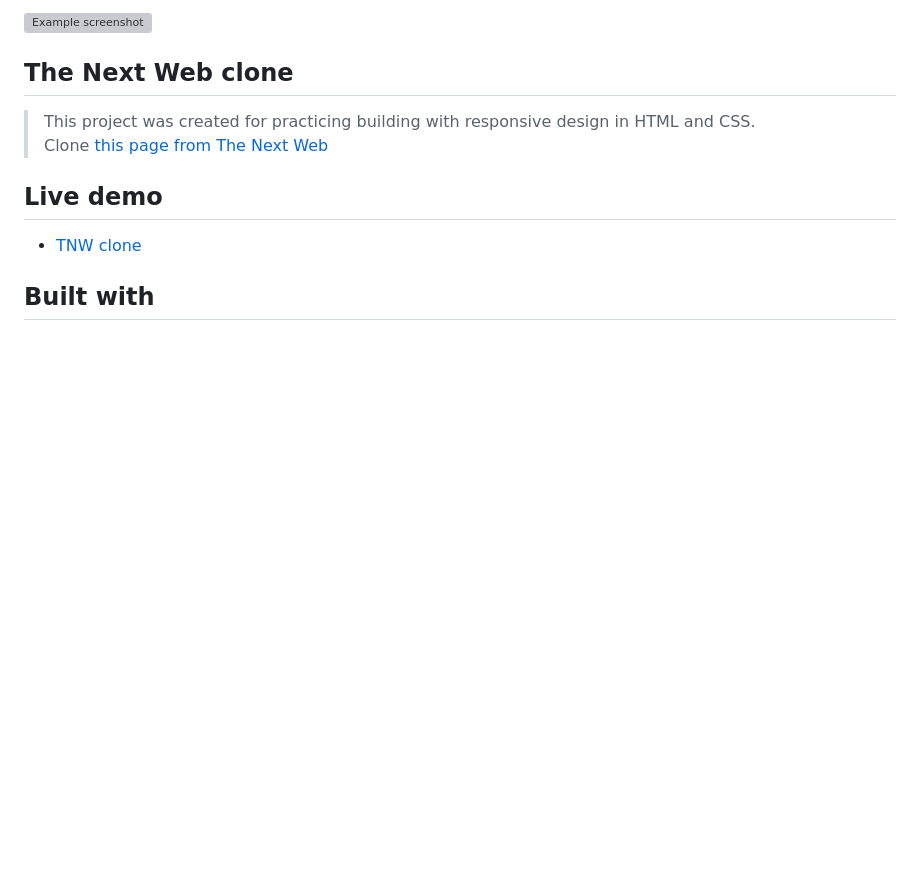
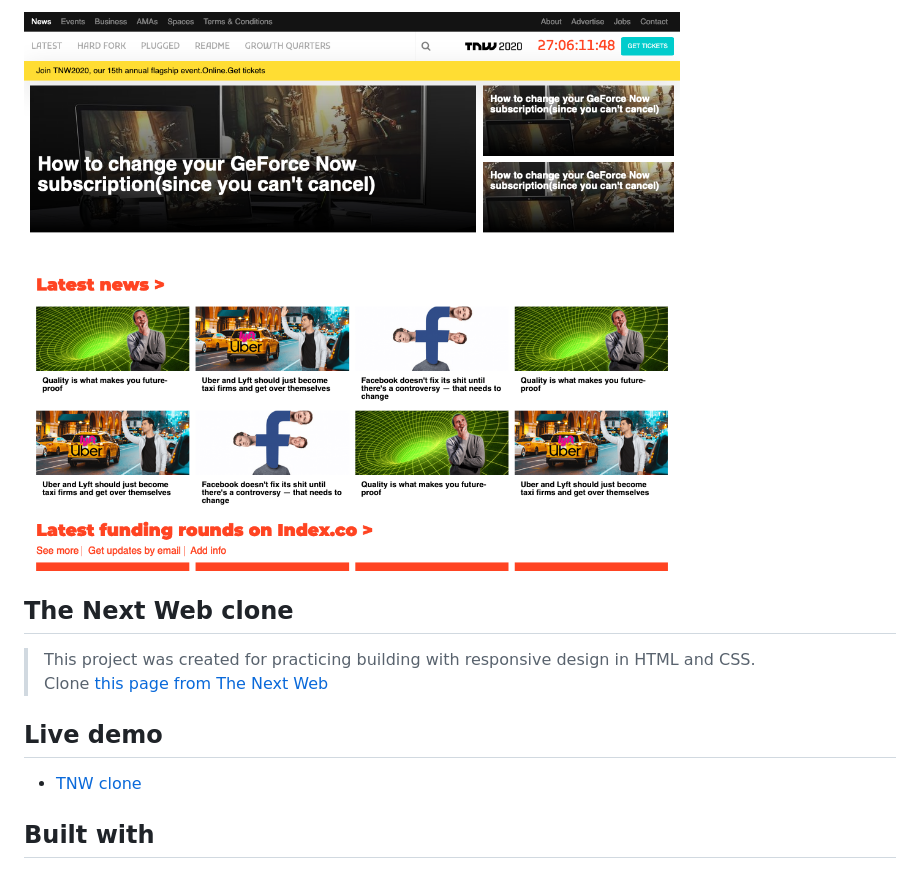
Before and after one commit to hrmtk/tnw-clone, a Markdown page: README.md, the part around the change. Drawn GitHub-style; pictures changed too: images/Screenshot_TNW.png (added); blank space fills up the shorter version; grey boxes are pictures that could not be loaded.

Commit message:
Add screenshot

```diff
--- a/README.md
+++ b/README.md
@@ -1,4 +1,4 @@
-![Example screenshot](https://github.com/hrmtk/tnw-clone/blob/master/images/Screenshot_TNW.jpg)
+![Example screenshot](https://github.com/hrmtk/tnw-clone/blob/master/images/Screenshot_TNW.png)
 
 ## The Next Web clone
 > This project was created for practicing building with  responsive design in HTML and CSS.\
```
Also changed, not shown: 1 other file.
